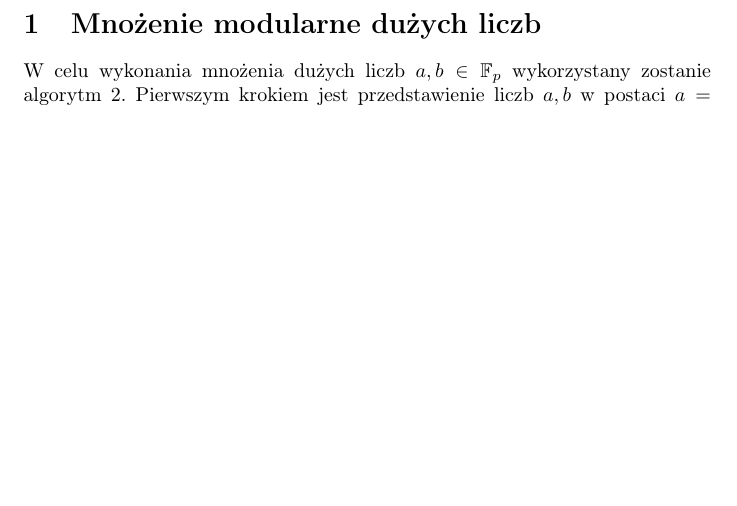
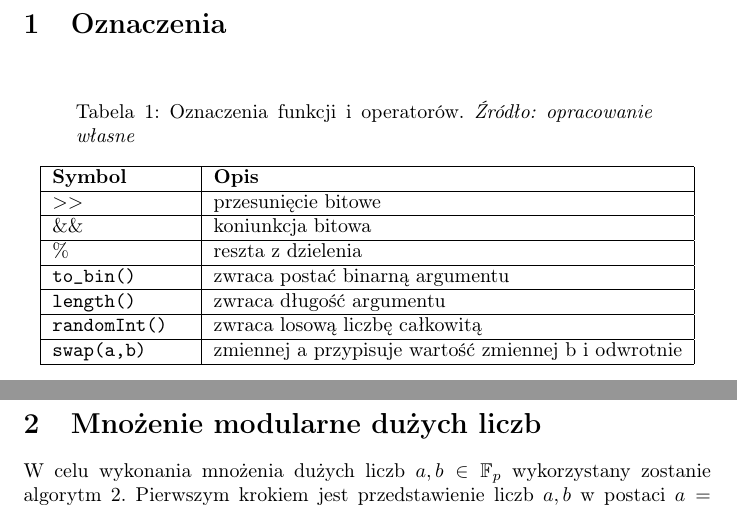
Before and after one commit to Zespol-1/Projekt, a LaTeX paper (doc/proj.tex): part of page 3 of 8 before the commit and two parts of pages 3 and 4 of 9 after it, the two joined at a grey line, cut at the place of the change, the shorter picture padded with empty space. Compiled offline with pdfLaTeX.

Commit message:
slowniczek

```diff
--- a/doc/proj.tex
+++ b/doc/proj.tex
@@ -4,6 +4,7 @@
 \usepackage{amsmath}
 \usepackage{graphicx}
 \usepackage{float}
+\usepackage{longtable}
 \usepackage[polish]{babel} % English language/hyphenation
 \usepackage[linesnumbered,lined,boxed,commentsnumbered,ruled,vlined]{algorithm2e}
 
@@ -29,6 +30,24 @@ Poniższe sprawozdanie jest wynikiem pracy na drugim etapie projektu zespołoweg
 \end{abstract}
 
 \tableofcontents
+\clearpage
+\section{Oznaczenia} ~
+
+
+\begin{longtable}{|p{.2\textwidth}|l|}
+	\caption{Oznaczenia funkcji i operatorów. \textit{Źródło: opracowanie własne}}
+	\label{oznaczenia}
+	\\\hline
+	\textbf{Symbol}   & 	\textbf{Opis} \\ \hline
+	$>>$& przesunięcie bitowe\\ \hline
+	$\&\&$     & koniunkcja bitowa\\ \hline
+	$\%$  & reszta z dzielenia \\ \hline
+	\texttt{to\_bin()}  & zwraca postać binarną argumentu \\ \hline
+	\texttt{length()}  & zwraca długość argumentu \\ \hline
+	\texttt{randomInt()} & zwraca losową liczbę całkowitą \\ \hline
+	\texttt{swap(a,b)} & zmiennej a przypisuje wartość zmiennej b i odwrotnie\\ \hline
+
+\end{longtable}
 \newpage
 
 \section{Mnożenie modularne dużych liczb}
```
Also changed, not shown: doc/proj.pdf, doc/proj.tex (2 more changed lines), 4 other files.
